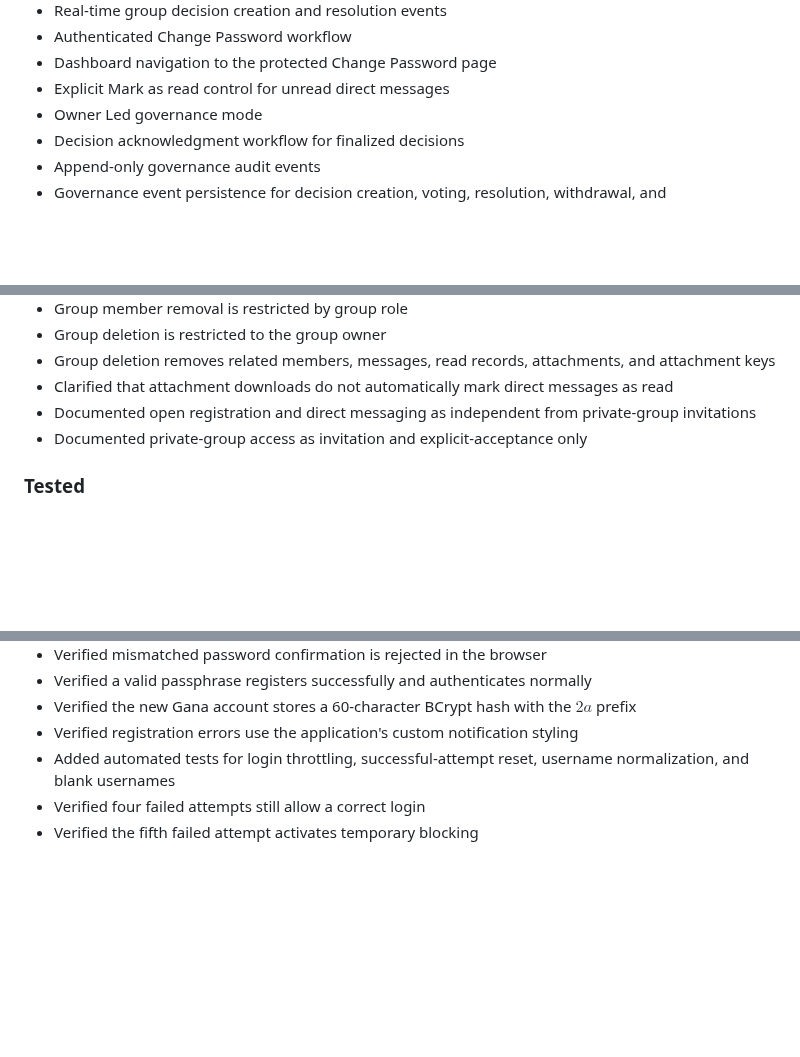
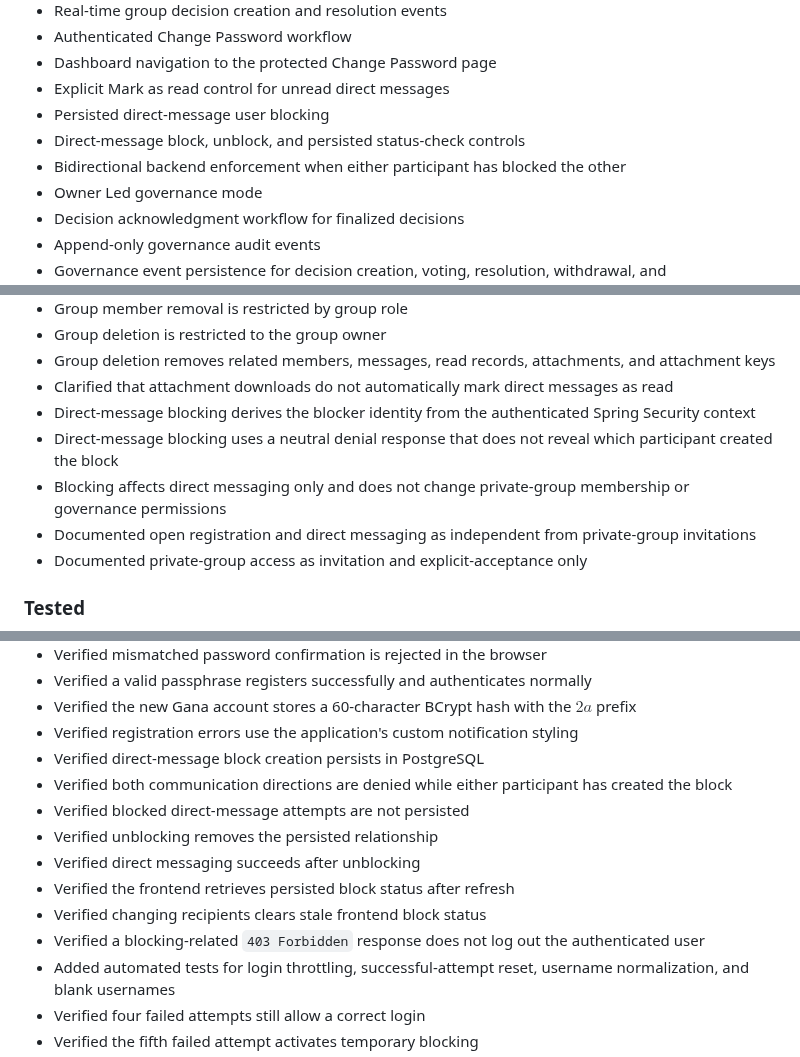
Before and after one commit to ThereseK02/secure-messaging-platform, a Markdown page: CHANGELOG.md, 3 parts joined by grey strips. Rendered like a GitHub page; blank space fills up the shorter version.

```diff
--- a/CHANGELOG.md
+++ b/CHANGELOG.md
@@ -36,6 +36,9 @@
 - Authenticated Change Password workflow
 - Dashboard navigation to the protected Change Password page
 - Explicit Mark as read control for unread direct messages
+- Persisted direct-message user blocking
+- Direct-message block, unblock, and persisted status-check controls
+- Bidirectional backend enforcement when either participant has blocked the other
 - Owner Led governance mode
 - Decision acknowledgment workflow for finalized decisions
 - Append-only governance audit events
@@ -97,6 +102,9 @@
 - Group deletion is restricted to the group owner
 - Group deletion removes related members, messages, read records, attachments, and attachment keys
 - Clarified that attachment downloads do not automatically mark direct messages as read
+- Direct-message blocking derives the blocker identity from the authenticated Spring Security context
+- Direct-message blocking uses a neutral denial response that does not reveal which participant created the block
+- Blocking affects direct messaging only and does not change private-group membership or governance permissions
 - Documented open registration and direct messaging as independent from private-group invitations
 - Documented private-group access as invitation and explicit-acceptance only
 
@@ -118,6 +126,14 @@
 - Verified a valid passphrase registers successfully and authenticates normally
 - Verified the new Gana account stores a 60-character BCrypt hash with the $2a$ prefix
 - Verified registration errors use the application's custom notification styling
+- Verified direct-message block creation persists in PostgreSQL
+- Verified both communication directions are denied while either participant has created the block
+- Verified blocked direct-message attempts are not persisted
+- Verified unblocking removes the persisted relationship
+- Verified direct messaging succeeds after unblocking
+- Verified the frontend retrieves persisted block status after refresh
+- Verified changing recipients clears stale frontend block status
+- Verified a blocking-related `403 Forbidden` response does not log out the authenticated user
 - Added automated tests for login throttling, successful-attempt reset, username normalization, and blank usernames
 - Verified four failed attempts still allow a correct login
 - Verified the fifth failed attempt activates temporary blocking
```
Also changed, not shown: other parts of CHANGELOG.md (+2 -0 lines), CURRENT_STATE.md (+11 -0 lines), README.md (+19 -0 lines).
